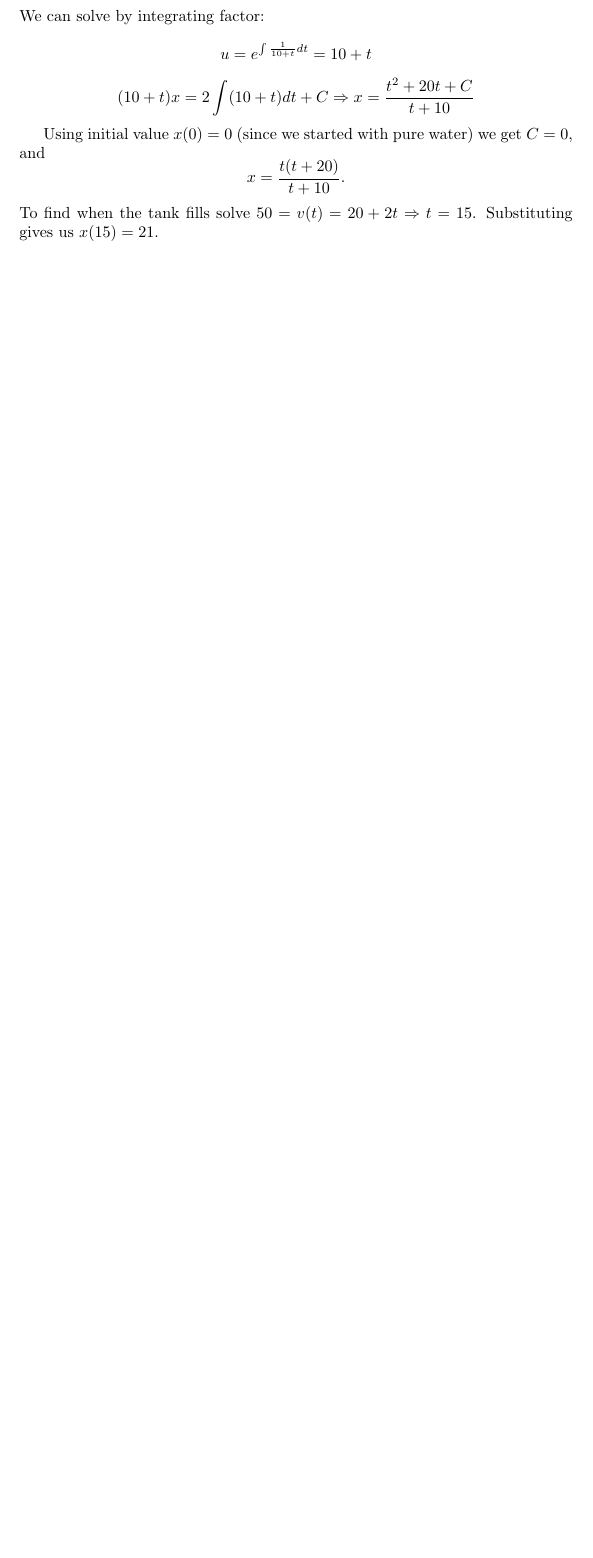
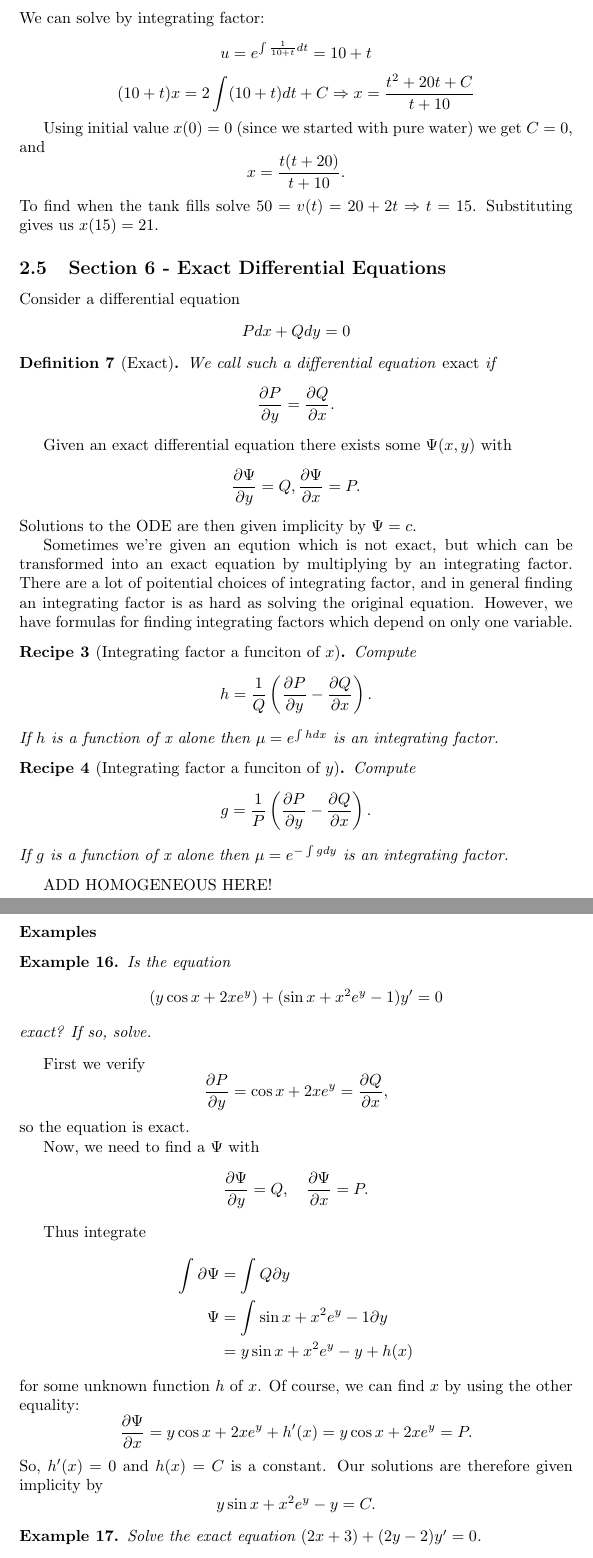
Before and after one commit to frrad/33B, a LaTeX document (33B.tex): part of page 10 of 10 before the commit and two parts of pages 10 and 11 of 12 after it, the two joined at a grey line, cut so that both start at the same text, the shorter picture padded with empty space. Compiled offline with pdfLaTeX.

Commit message:
Completed section on exact equations

```diff
--- a/33B.tex
+++ b/33B.tex
@@ -313,3 +313,64 @@ Using initial value $x(0) = 0$ (since we started with pure water) we get $C = 0$
 \[  x =   \frac{t(t  + 20)  }{t + 10}.\]
 To find when the tank fills solve $50 = v(t) = 20  + 2 t  \Rightarrow t =15$. Substituting gives us $x(15) = 21$.
 
+
+
+
+\subsection{Section 6 - Exact Differential Equations}
+
+
+Consider a differential equation
+\[P dx + Q dy = 0\]
+\begin{defn}[Exact]
+We call such a differential equation \emph{exact} if
+\[\frac{\partial P }{\partial y} = \frac{\partial Q }{\partial x}.\]
+\end{defn}
+Given an exact differential equation there exists some $\Psi(x,y)$ with
+\[\frac{\partial \Psi}{\partial y} = Q, \frac{\partial \Psi}{\partial x} = P. \]
+Solutions to the ODE are then given implicity by $\Psi = c$.
+
+Sometimes we're given an eqution which is not exact, but which can be transformed into an exact equation by multiplying by an integrating factor.
+There are a lot of poitential choices of integrating factor, and in general finding an integrating factor is as hard as solving the original equation.
+However, we have formulas for finding integrating factors which depend on only one variable.
+
+\begin{re}[Integrating factor a funciton of $x$]
+Compute
+\[h = \frac{1}{Q} \left( \frac{\partial P }{ \partial y} - \frac{\partial Q}{ \partial x}\right).\]
+If $h$ is a function of x alone then $\mu = e^{\int h dx}$ is an integrating factor.
+\end{re}
+
+\begin{re}[Integrating factor a funciton of $y$]
+Compute
+\[g = \frac{1}{P} \left( \frac{\partial P }{ \partial y} - \frac{\partial Q}{ \partial x}\right).\]
+If $g$ is a function of x alone then $\mu = e^{-\int g dy}$ is an integrating factor.
+\end{re}
+
+ADD HOMOGENEOUS HERE!
+
+\exs
+
+\begin{ex} Is  the equation
+\[(y \cos x + 2 x e^y ) + ( \sin x + x^2 e^y -1) y' = 0 \]
+exact? If so, solve.
+\end{ex}
+
+First we verify
+\[\frac{\partial P }{\partial y} = \cos x + 2x e^y =\frac{\partial Q }{\partial x},\]
+so the equation is exact.
+
+Now, we need to find a $\Psi$ with
+\[\frac{\partial \Psi}{\partial y} = Q,\quad \frac{\partial \Psi}{\partial x} = P. \]
+
+Thus integrate
+\begin{align*}
+\int \partial \Psi &= \int Q \partial y \\
+\Psi &=  \int \sin x + x^2 e^y - 1 \partial y\\
+&= y \sin x + x^2 e^y - y + h(x)
+\end{align*}
+for some unknown function $h$ of $x$. Of course, we can find $x$ by using the other equality:
+\[\frac{\partial \Psi}{\partial x } = y \cos x + 2 x e^y + h'(x) =y \cos x + 2 x e^y = P .\]
+So, $h'(x) = 0$ and $h(x) = C$ is a constant. Our solutions are therefore given implicity by
+\[ y \sin x + x^2 e^y - y = C.\]
+
+\begin{ex} Solve the exact equation $(2x  + 3) + (2 y -2 ) y' = 0$. \end{ex}
+$x^2 + 3x + y^2 - 2y = c$
```
Also changed, not shown: 33B.pdf, 33B.tex (47 more changed lines).
